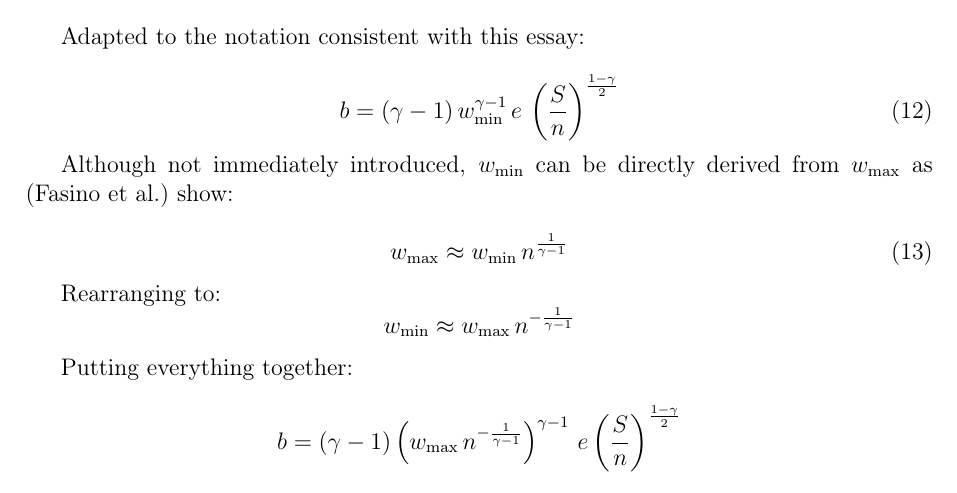
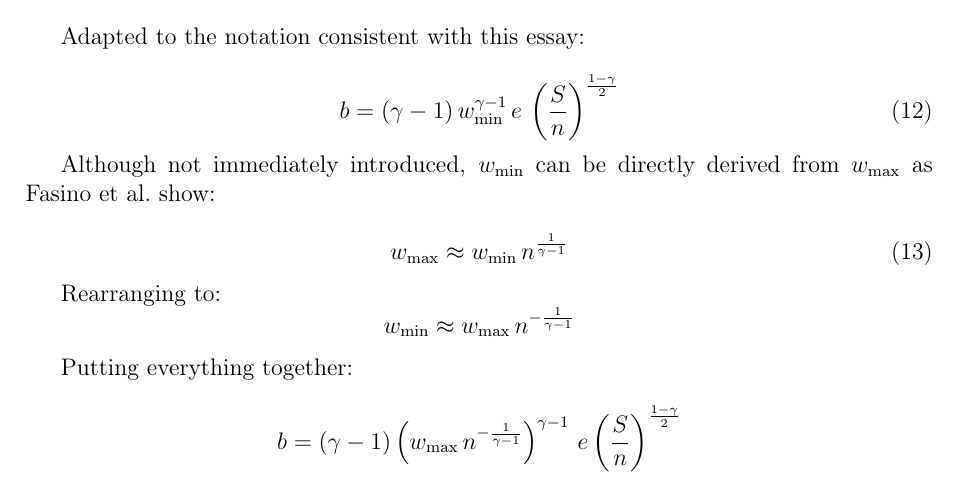
Before and after one commit to informatiky/LaTeX, a LaTeX document (Extended Essay/Johannes - Mathematics Extended Essay - Probabilistic method.tex): part of page 11 of 17, cut so that both start at the same text. Compiled offline with pdfLaTeX.

Commit message:
Auto-commit: 2026-09-13 15:56:51

```diff
--- a/Extended Essay/Johannes - Mathematics Extended Essay - Probabilistic method.tex
+++ b/Extended Essay/Johannes - Mathematics Extended Essay - Probabilistic method.tex
@@ -487,7 +487,7 @@ Adapted to the notation consistent with this essay:
 b = (\gamma - 1)\, w_{\text{min}}^{\gamma - 1}\, e\, \left (\frac{S}{n} \right ) ^{\frac{1-\gamma}{2}}
 \end{equation}
 
-Although not immediately introduced, \( w_{\text{min}} \) can be directly derived from \( w_{\text{max}} \) as \autocite{fasinoGeneratingLargeScalefree2021} show:
+Although not immediately introduced, \( w_{\text{min}} \) can be directly derived from \( w_{\text{max}} \) as \textcite{fasinoGeneratingLargeScalefree2021} show:
 
 \begin{equation} \label{eq:wmax-wmin-relation}
     w_{\text{max}} \approx w_{\text{min}}\, n^{\frac{1}{\gamma - 1}}
```
